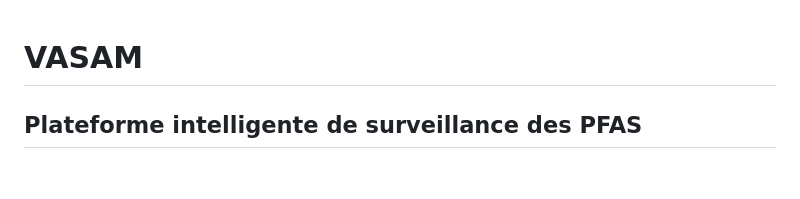
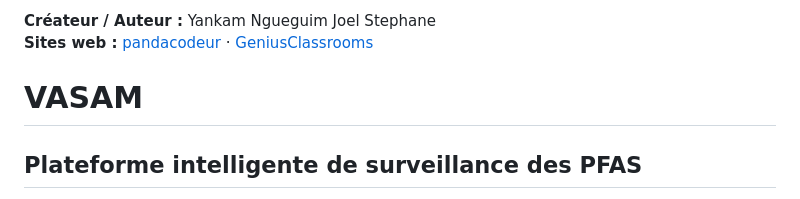
Before and after one commit to joelyk/vasam, a Markdown page: README.md, the part around the change. Rendered like a GitHub page; blank space fills up the shorter version.

Commit message:
Add creator and website links to README

```diff
--- a/README.md
+++ b/README.md
@@ -1,3 +1,6 @@
+**Créateur / Auteur :** Yankam Ngueguim Joel Stephane
+**Sites web :** [pandacodeur](https://pandacodeur.com) · [GeniusClassrooms](https://GeniusClassrooms.com)
+
 # VASAM
 
 ## Plateforme intelligente de surveillance des PFAS
```
